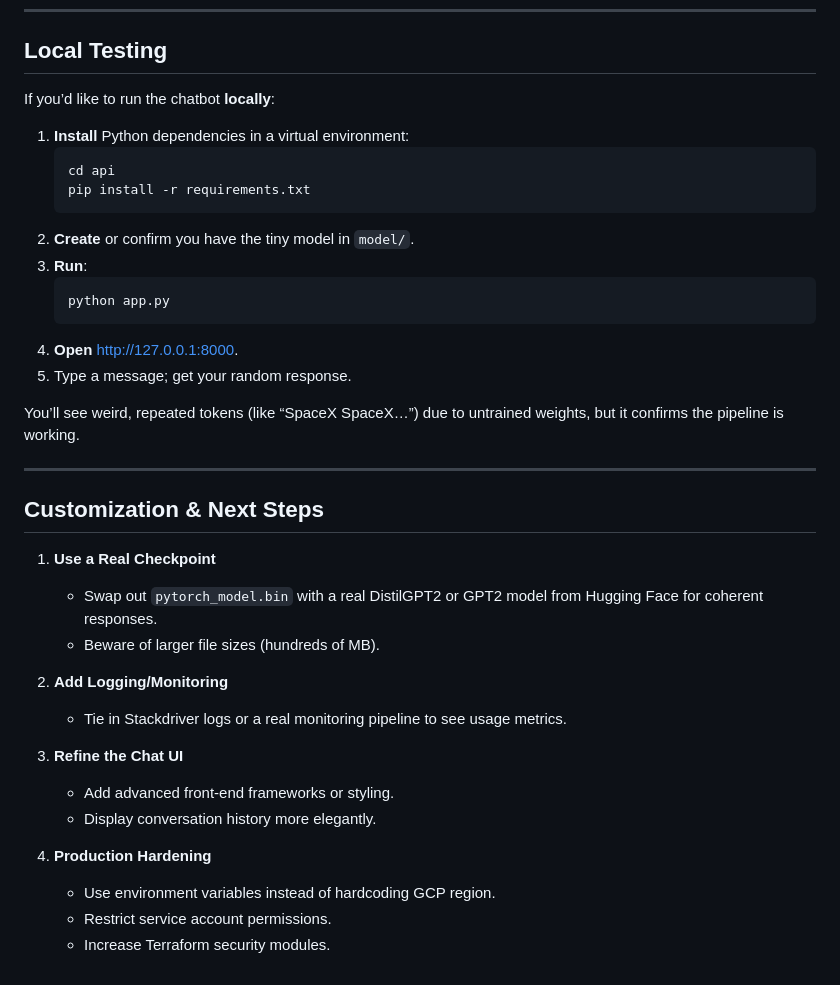
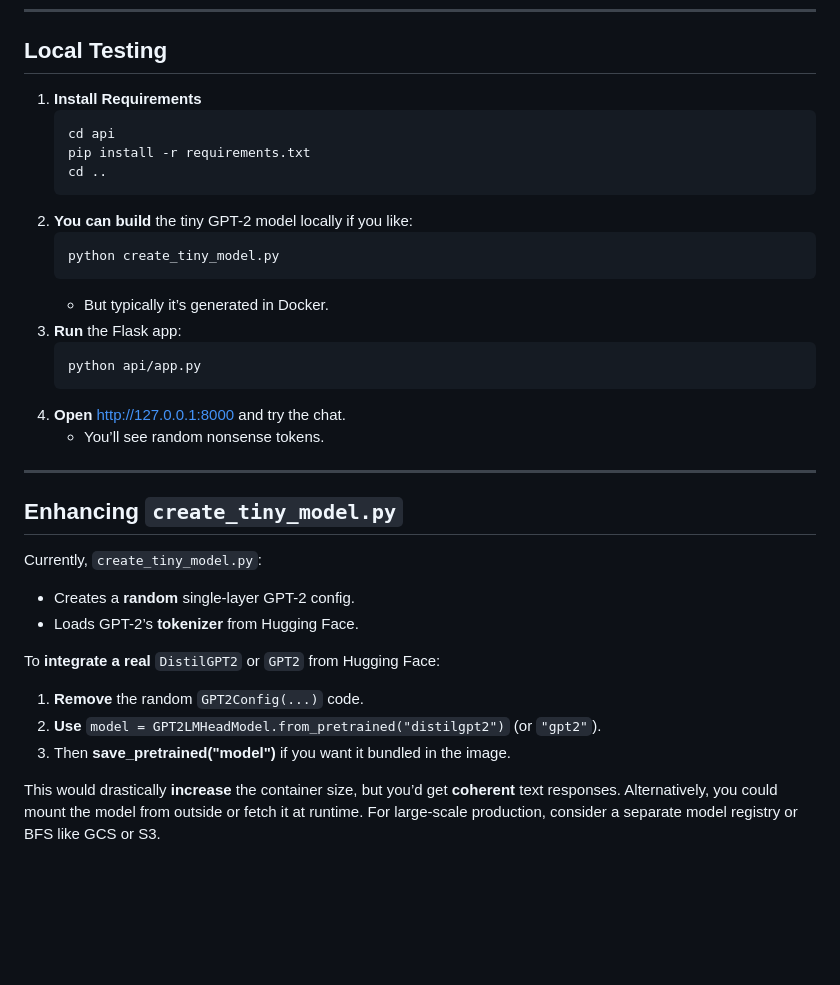
Before and after one commit to MLegkovskis/tiny-llm-cicd, a Markdown page: README.md, the part around one of its changes. GitHub-like rendering; blank space fills up the shorter version.

````diff
--- a/README.md
+++ b/README.md
@@ -218,39 +176,37 @@ flowchart TB
 
 ## Local Testing
 
-If you’d like to run the chatbot **locally**:
-
-1. **Install** Python dependencies in a virtual environment:
+1. **Install Requirements**
    ```bash
    cd api
    pip install -r requirements.txt
+   cd ..
    ```
-2. **Create** or confirm you have the tiny model in `model/`.
-3. **Run**:
+2. **You can build** the tiny GPT-2 model locally if you like:
    ```bash
-   python app.py
+   python create_tiny_model.py
    ```
-4. **Open** [http://127.0.0.1:8000](http://127.0.0.1:8000).
-5. Type a message; get your random response.
-
-You’ll see weird, repeated tokens (like “SpaceX SpaceX…”) due to untrained weights, but it confirms the pipeline is working.
+   - But typically it’s generated in Docker.
+3. **Run** the Flask app:
+   ```bash
+   python api/app.py
+   ```
+4. **Open** http://127.0.0.1:8000 and try the chat.
+   - You’ll see random nonsense tokens.
 
 ---
 
-## Customization & Next Steps
+## Enhancing `create_tiny_model.py`
 
-1. **Use a Real Checkpoint**
-   - Swap out `pytorch_model.bin` with a real DistilGPT2 or GPT2 model from Hugging Face for coherent responses.
-   - Beware of larger file sizes (hundreds of MB).
+Currently, `create_tiny_model.py`:
 
-2. **Add Logging/Monitoring**
-   - Tie in Stackdriver logs or a real monitoring pipeline to see usage metrics.
+- Creates a **random** single-layer GPT-2 config.
+- Loads GPT-2’s **tokenizer** from Hugging Face.
 
-3. **Refine the Chat UI**
-   - Add advanced front-end frameworks or styling.
-   - Display conversation history more elegantly.
+To **integrate a real** `DistilGPT2` or `GPT2` from Hugging Face:
 
-4. **Production Hardening**
-   - Use environment variables instead of hardcoding GCP region.
-   - Restrict service account permissions.
-   - Increase Terraform security modules.
+1. **Remove** the random `GPT2Config(...)` code.
+2. **Use** `model = GPT2LMHeadModel.from_pretrained("distilgpt2")` (or `"gpt2"`).
+3. Then **save_pretrained("model")** if you want it bundled in the image.
+
+This would drastically **increase** the container size, but you’d get **coherent** text responses. Alternatively, you could mount the model from outside or fetch it at runtime. For large-scale production, consider a separate model registry or BFS like GCS or S3.
````
Also changed, not shown: other parts of README.md (+80 -122 lines).
